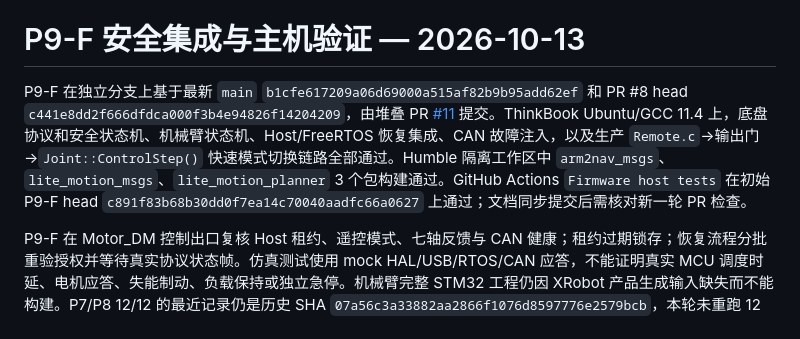
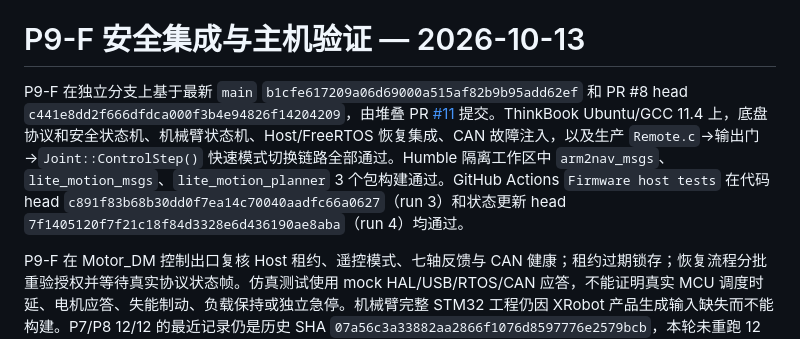
Before and after one commit to Tyr1onX/lunar-cave-robot, a Markdown page: docs/RELEASE_AUDIT.md, the part around the change. GitHub-like rendering.

```diff
--- a/docs/RELEASE_AUDIT.md
+++ b/docs/RELEASE_AUDIT.md
@@ -17,7 +17,7 @@ P9-C 软件 PR #7 已于 `a0c20df34b1b00cc6a00bea30df13d7ebb02f073` 合并到 `m
 
 # P9-F 安全集成与主机验证 — 2026-10-13
 
-P9-F 在独立分支上基于最新 `main` `b1cfe617209a06d69000a515af82b9b95add62ef` 和 PR #8 head `c441e8dd2f666dfdca000f3b4e94826f14204209`，由堆叠 PR [#11](https://github.com/Tyr1onX/lunar-cave-robot/pull/11) 提交。ThinkBook Ubuntu/GCC 11.4 上，底盘协议和安全状态机、机械臂状态机、Host/FreeRTOS 恢复集成、CAN 故障注入，以及生产 `Remote.c`→输出门→`Joint::ControlStep()` 快速模式切换链路全部通过。Humble 隔离工作区中 `arm2nav_msgs`、`lite_motion_msgs`、`lite_motion_planner` 3 个包构建通过。GitHub Actions `Firmware host tests` 在初始 P9-F head `c891f83b68b30dd0f7ea14c70040aadfc66a0627` 上通过；文档同步提交后需核对新一轮 PR 检查。
+P9-F 在独立分支上基于最新 `main` `b1cfe617209a06d69000a515af82b9b95add62ef` 和 PR #8 head `c441e8dd2f666dfdca000f3b4e94826f14204209`，由堆叠 PR [#11](https://github.com/Tyr1onX/lunar-cave-robot/pull/11) 提交。ThinkBook Ubuntu/GCC 11.4 上，底盘协议和安全状态机、机械臂状态机、Host/FreeRTOS 恢复集成、CAN 故障注入，以及生产 `Remote.c`→输出门→`Joint::ControlStep()` 快速模式切换链路全部通过。Humble 隔离工作区中 `arm2nav_msgs`、`lite_motion_msgs`、`lite_motion_planner` 3 个包构建通过。GitHub Actions `Firmware host tests` 在代码 head `c891f83b68b30dd0f7ea14c70040aadfc66a0627`（run 3）和状态更新 head `7f1405120f7f21c18f84d3328e6d436190ae8aba`（run 4）均通过。
 
 P9-F 在 Motor_DM 控制出口复核 Host 租约、遥控模式、七轴反馈与 CAN 健康；租约过期锁存；恢复流程分批重验授权并等待真实协议状态帧。仿真测试使用 mock HAL/USB/RTOS/CAN 应答，不能证明真实 MCU 调度时延、电机应答、失能制动、负载保持或独立急停。机械臂完整 STM32 工程仍因 XRobot 产品生成输入缺失而不能构建。P7/P8 12/12 的最近记录仍是历史 SHA `07a56c3a33882aa2866f1076d8597776e2579bcb`，本轮未重跑 12 场景全套。PR #8 保持开放；剩余条件见 [P9-F 集成记录](P9F_ARM_SAFETY_INTEGRATION.md)。
 
```
Also changed, not shown: docs/P9F_ARM_SAFETY_INTEGRATION.md (+1 -1 lines), docs/PROJECT_STATUS.md (+1 -1 lines).
